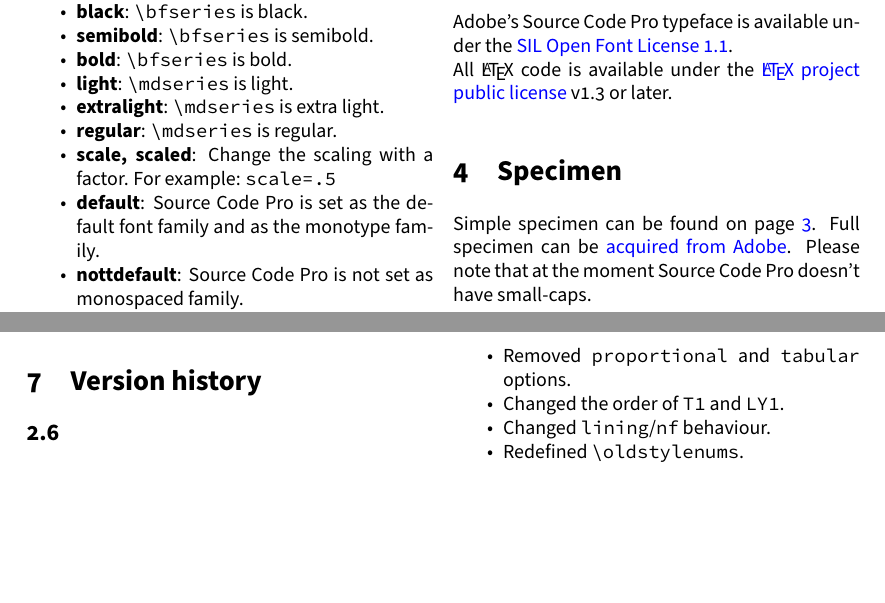
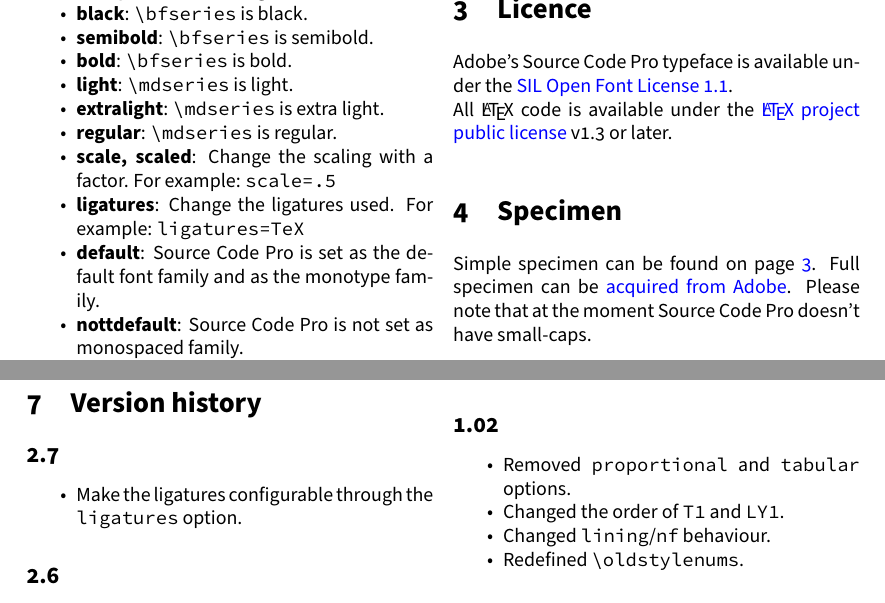
Before and after one commit to silkeh/latex-sourcecodepro, a LaTeX document (doc/latex/sourcecodepro/sourcecodepro.tex, which reads tex/latex/sourcecodepro/sourcecodepro.sty): two parts of pages 1 and 2 of 4, joined at a grey line, cut so that both start at the same text, the shorter picture padded with empty space. Compiled offline with pdfLaTeX.

Commit message:
Make the ligatures configurable
Disable ligatures by default but add the `ligatures` option to allow configuration.

See #5

```diff
--- a/doc/latex/sourcecodepro/sourcecodepro.tex
+++ b/doc/latex/sourcecodepro/sourcecodepro.tex
@@ -37,6 +37,7 @@
 	\item \textbf{extralight}:     \texttt{\textbackslash mdseries} is extra light.
 	\item \textbf{regular}:        \texttt{\textbackslash mdseries} is regular.
 	\item \textbf{scale, scaled}:  Change the scaling with a factor. For example:  \texttt{scale=.5}
+	\item \textbf{ligatures}:      Change the ligatures used. For example: \texttt{ligatures=TeX}
 	\item \textbf{default}:        Source Code Pro is set as the default font family and as the monotype family.
 	\item \textbf{nottdefault}:    Source Code Pro is not set as monospaced family.
 	\item \textbf{type1, t1}:      Override automatic detection and use the Type 1 fonts.
@@ -97,6 +98,11 @@
 With series ‘el’, ‘l’, ‘m’, ‘mb’, ‘sb’, ‘b’, ‘k’ and shapes ‘n’ and ‘i’.
 
 \section{Version history}
+\subsection*{2.7}
+\begin{itemize*}
+	\item Make the ligatures configurable through the \texttt{ligatures} option.
+\end{itemize*}
+
 \subsection*{2.6}
 \begin{itemize*}
 	\item Modified the \texttt{\textbackslash liningnums} to accomodate for the missing \texttt{lnum} feature.
--- a/tex/latex/sourcecodepro/sourcecodepro.sty
+++ b/tex/latex/sourcecodepro/sourcecodepro.sty
@@ -25,6 +25,7 @@
 
 % Scaling command
 \newcommand*{\SourceCodePro@scale}{1}
+\newcommand*{\sourcecodepro@ligatures}{}
 
 % Use OpenType fonts for XeTeX and LuaTeX.
 \ifxetex
@@ -56,6 +57,7 @@
 \DeclareOptionX{t1}          {\sourcecodepro@otffalse}
 \DeclareOptionX{opentype}    {\sourcecodepro@otftrue}
 \DeclareOptionX{otf}         {\sourcecodepro@otftrue}
+\DeclareOptionX{ligatures}   {\renewcommand*{\sourcecodepro@ligatures}{#1}}
 
 % Default options
 \ExecuteOptionsX{ttdefault,lining,bold,regular}
@@ -103,7 +105,7 @@
 
 	% Shared features
 	\defaultfontfeatures{
-		Ligatures = TeX ,
+		Ligatures = \sourcecodepro@ligatures ,
 		Numbers   = \sourcecodepro@figurestyle ,
 		Scale     = \SourceCodePro@scale ,
 		Extension = .otf }
```
Also changed, not shown: README.md.
